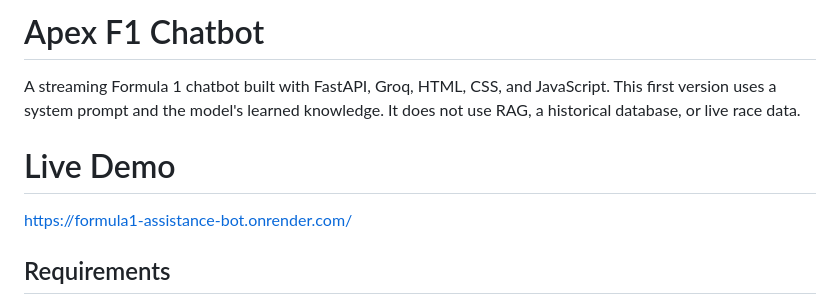
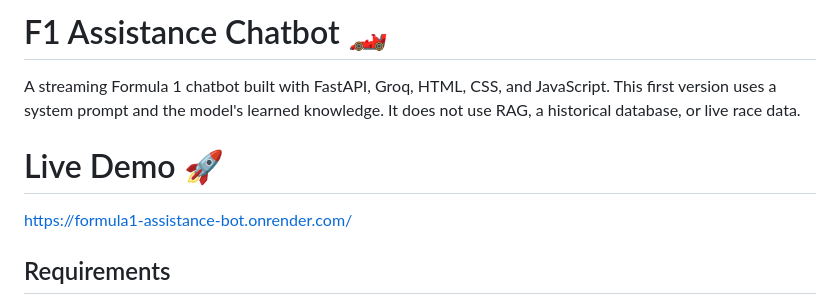
Before and after one commit to Mubashir2003/Formula1-Assistance-Bot, a Markdown page: README.md, the part around the change. GitHub-like rendering.

```diff
--- a/README.md
+++ b/README.md
@@ -1,8 +1,9 @@
-# Apex F1 Chatbot
+# F1 Assistance Chatbot 🏎️
 
 A streaming Formula 1 chatbot built with FastAPI, Groq, HTML, CSS, and JavaScript. This first version uses a system prompt and the model's learned knowledge. It does not use RAG, a historical database, or live race data.
-# Live Demo
+# Live Demo 🚀
 https://formula1-assistance-bot.onrender.com/
+
 ## Requirements
 
 - Python 3.10+
```
